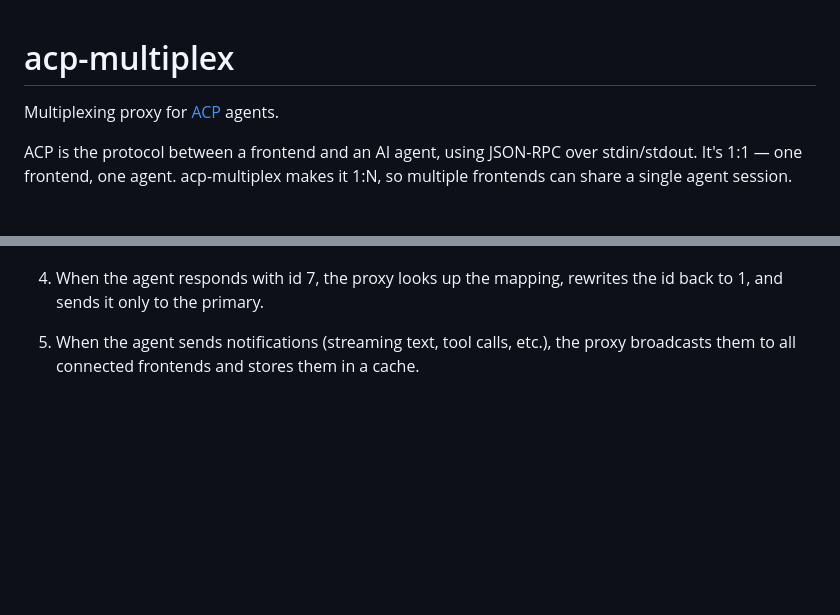
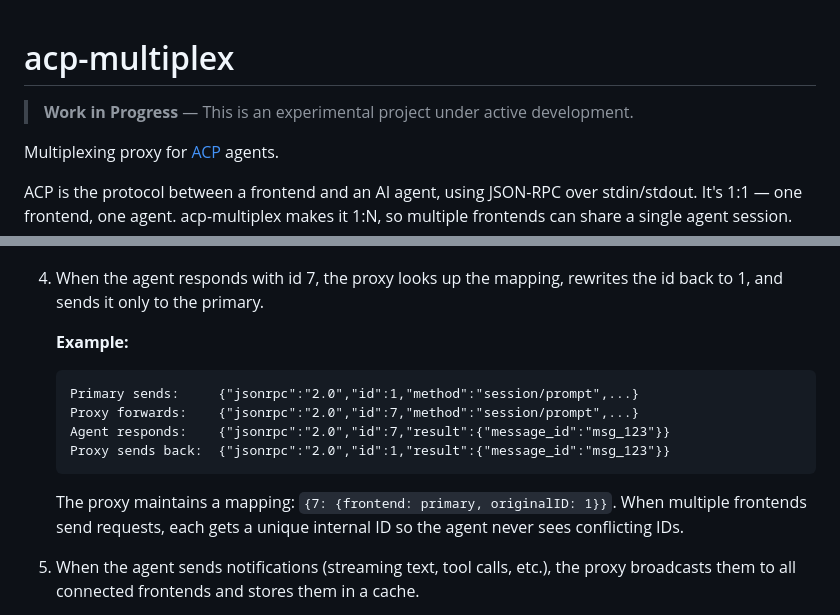
Before and after one commit to ElleNajt/acp-multiplex, a Markdown page: README.md, 2 parts joined by grey strips. Rendered like a GitHub page; blank space fills up the shorter version.

````diff
--- a/README.md
+++ b/README.md
@@ -1,4 +1,6 @@
 # acp-multiplex
+
+> **Work in Progress** — This is an experimental project under active development.
 
 Multiplexing proxy for [ACP](https://github.com/agentclientprotocol/agent-client-protocol) agents.
 
@@ -24,6 +26,16 @@ ACP is the protocol between a frontend and an AI agent, using JSON-RPC over stdi
 3. When the primary sends a request (say `session/prompt` with id 1), the proxy rewrites the id to a unique internal id (say 7), remembers "id 7 came from the primary, originally id 1", and forwards it to the agent.
 
 4. When the agent responds with id 7, the proxy looks up the mapping, rewrites the id back to 1, and sends it only to the primary.
+
+   **Example:**
+   ```
+   Primary sends:     {"jsonrpc":"2.0","id":1,"method":"session/prompt",...}
+   Proxy forwards:    {"jsonrpc":"2.0","id":7,"method":"session/prompt",...}
+   Agent responds:    {"jsonrpc":"2.0","id":7,"result":{"message_id":"msg_123"}}
+   Proxy sends back:  {"jsonrpc":"2.0","id":1,"result":{"message_id":"msg_123"}}
+   ```
+
+   The proxy maintains a mapping: `{7: {frontend: primary, originalID: 1}}`. When multiple frontends send requests, each gets a unique internal ID so the agent never sees conflicting IDs.
 
 5. When the agent sends notifications (streaming text, tool calls, etc.), the proxy broadcasts them to all connected frontends and stores them in a cache.
 
````
Also changed, not shown: other parts of README.md (+68 -0 lines).
